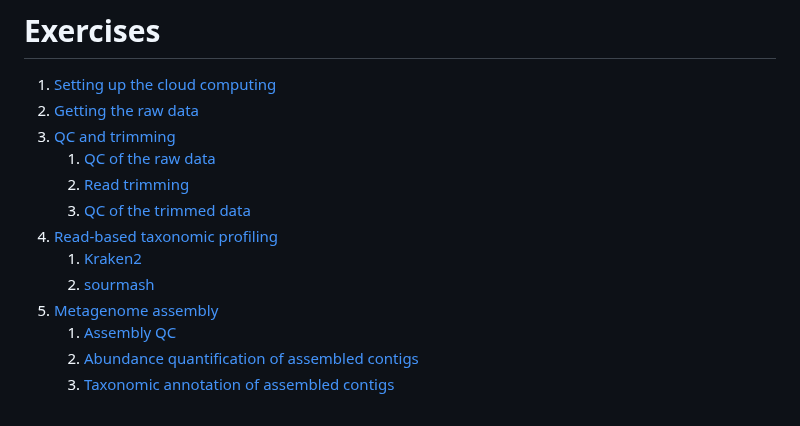
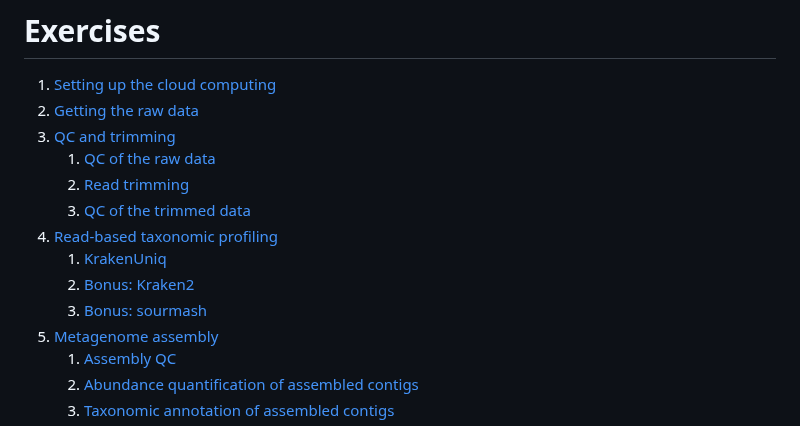
Before and after one commit to NikolayOskolkov/Physalia_AncientMetagenomics_2025, a Markdown page: exercises.md, the part around the change. Rendered like a GitHub page.

Commit message:
edited exercises

```diff
--- a/exercises.md
+++ b/exercises.md
@@ -7,8 +7,9 @@
    2. [Read trimming](#read-trimming)
    3. [QC of the trimmed data](#qc-of-the-trimmed-data)
 4. [Read-based taxonomic profiling](#read-based-taxonomic-profiling)
-   1. [Kraken2](#kraken2)
-   2. [sourmash](#sourmash)
+   1. [KrakenUniq](#krakenuniq)
+   2. [Bonus: Kraken2](#bonus-kraken2)
+   3. [Bonus: sourmash](#bonus-sourmash)
 5. [Metagenome assembly](#metagenome-assembly)
    1. [Assembly QC](#assembly-qc)
    2. [Abundance quantification of assembled contigs](#abundance-quantification-of-assembled-contigs)
```
